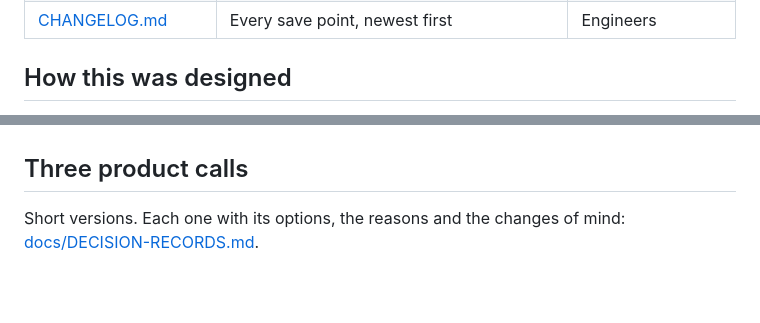
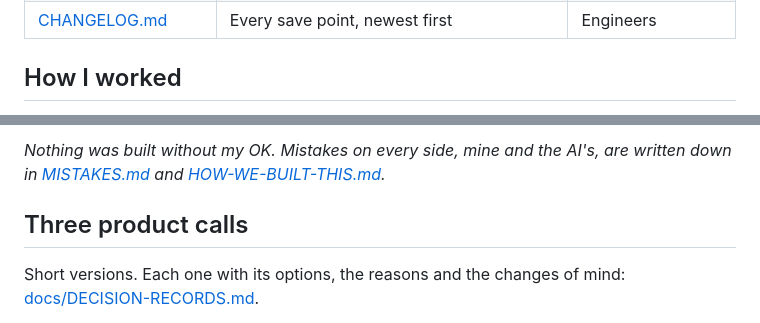
Before and after one commit to mghazwan06-star/mdm-product-case-study, a Markdown page: README.md, 2 parts joined by grey strips. GitHub-like rendering; blank space fills up the shorter version.

Commit message:
README: how I worked, in five steps, and the loop every step went through with AI
Co-Authored-By: Claude Opus 5.5 <noreply@anthropic.com>

```diff
--- a/README.md
+++ b/README.md
@@ -57,5 +57,5 @@ Each of these is a trade-off between keeping data safe, keeping it honest and ke
 | [ENGINEERING.md](docs/ENGINEERING.md) | Run the app and the tests, the code tour, the sync design and its improvements over the reference | Engineers |
 | [CHANGELOG.md](docs/CHANGELOG.md) | Every save point, newest first | Engineers |
 
-## How this was designed
+## How I worked
 
@@ -66,3 +80,4 @@ Each of these is a trade-off between keeping data safe, keeping it honest and ke
+*Nothing was built without my OK. Mistakes on every side, mine and the AI's, are written down in [MISTAKES.md](docs/MISTAKES.md) and [HOW-WE-BUILT-THIS.md](docs/HOW-WE-BUILT-THIS.md).*
 
 ## Three product calls
 
```
Also changed, not shown: other parts of README.md (+18 -4 lines).
